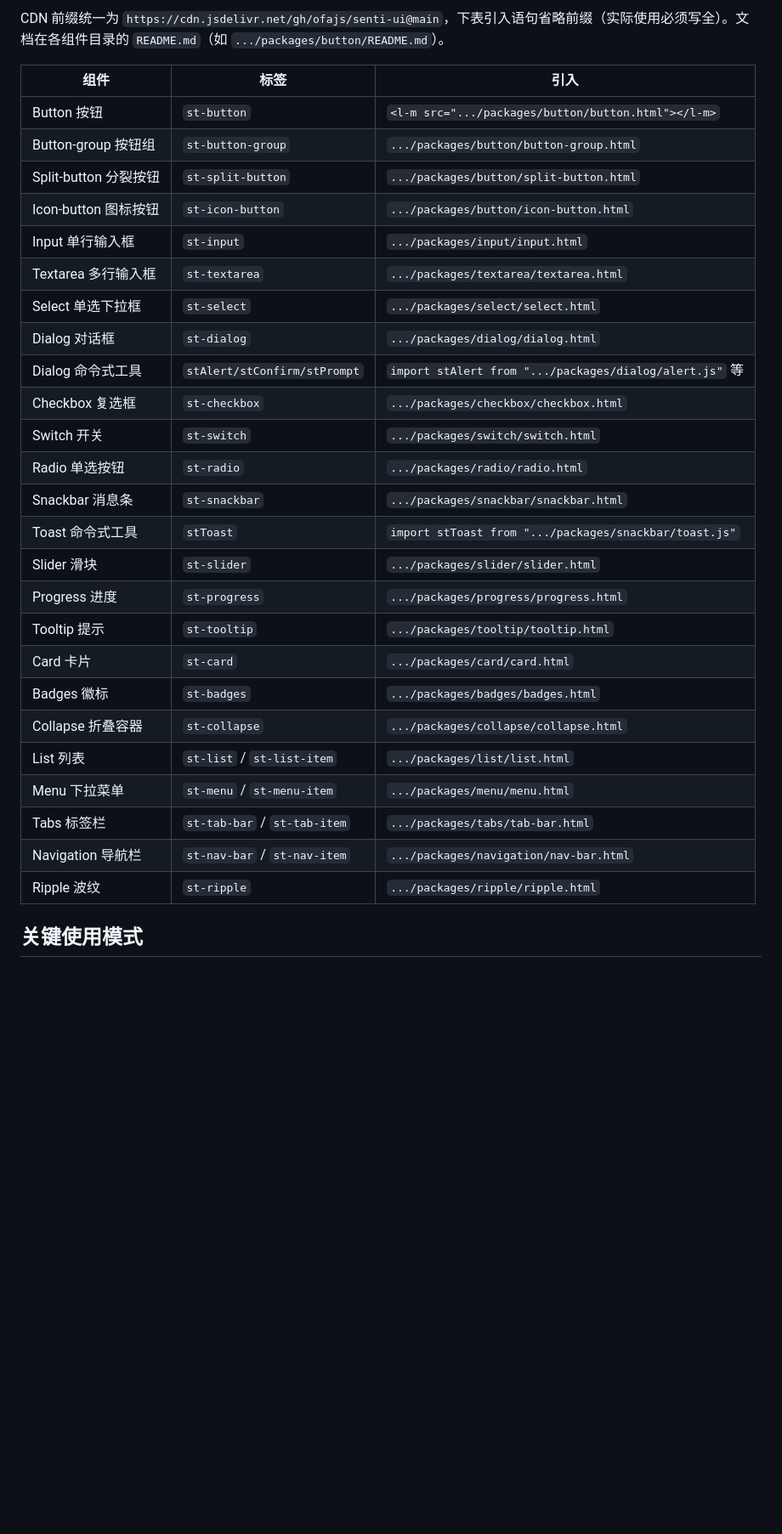
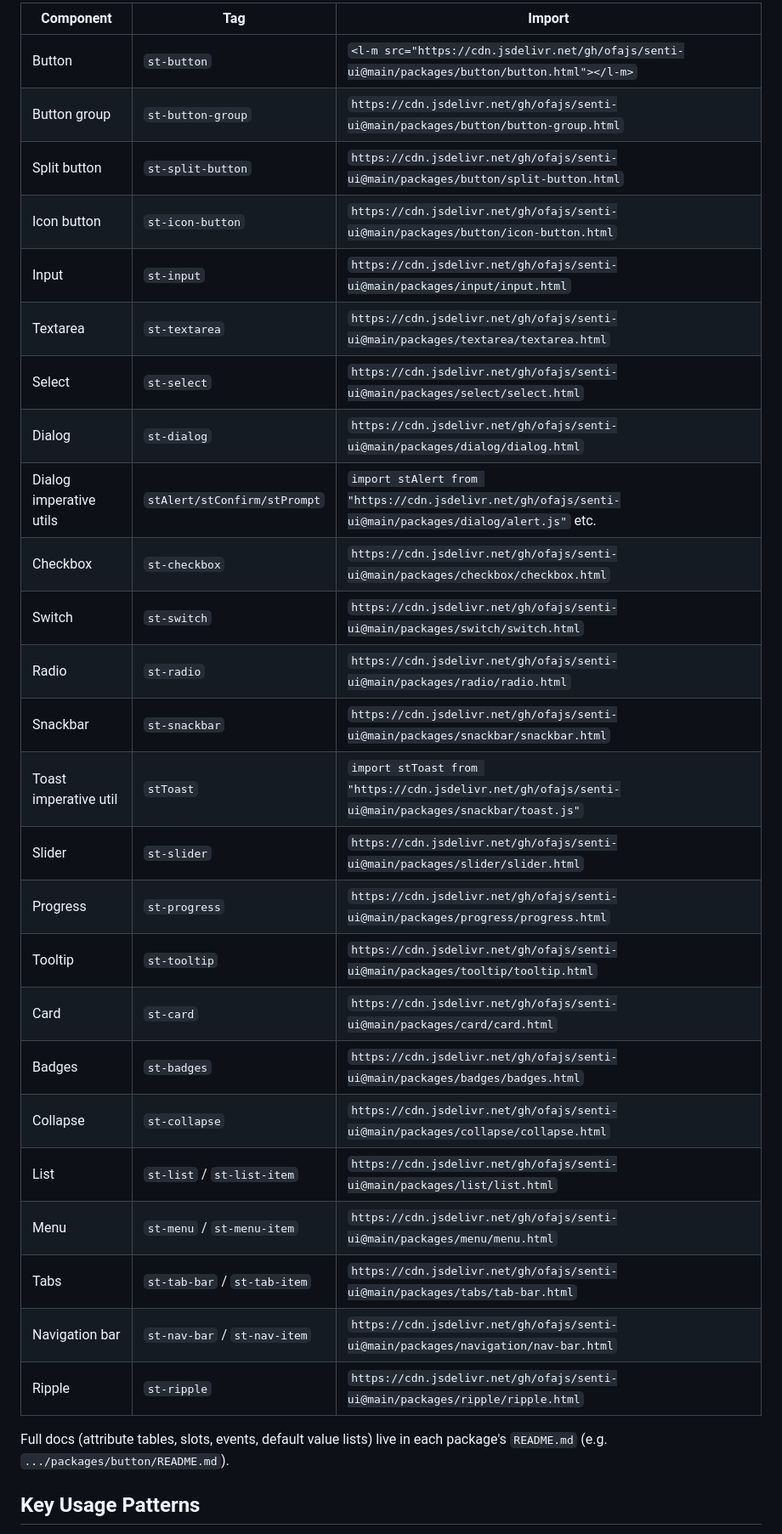
Before and after one commit to ofajs/senti-ui, a Markdown page: README.md, the part around one of its changes. Shown at 85% size. GitHub-like rendering; blank space fills up the shorter version.

```diff
--- a/README.md
+++ b/README.md
@@ -44,33 +57,33 @@
 
-CDN 前缀统一为 `https://cdn.jsdelivr.net/gh/ofajs/senti-ui@main`，下表引入语句省略前缀（实际使用必须写全）。文档在各组件目录的 `README.md`（如 `.../packages/button/README.md`）。
+| Component | Tag | Import |
+|------|------|------|
+| Button | `st-button` | `<l-m src="https://cdn.jsdelivr.net/gh/ofajs/senti-ui@main/packages/button/button.html"></l-m>` |
+| Button group | `st-button-group` | `https://cdn.jsdelivr.net/gh/ofajs/senti-ui@main/packages/button/button-group.html` |
+| Split button | `st-split-button` | `https://cdn.jsdelivr.net/gh/ofajs/senti-ui@main/packages/button/split-button.html` |
+| Icon button | `st-icon-button` | `https://cdn.jsdelivr.net/gh/ofajs/senti-ui@main/packages/button/icon-button.html` |
+| Input | `st-input` | `https://cdn.jsdelivr.net/gh/ofajs/senti-ui@main/packages/input/input.html` |
+| Textarea | `st-textarea` | `https://cdn.jsdelivr.net/gh/ofajs/senti-ui@main/packages/textarea/textarea.html` |
+| Select | `st-select` | `https://cdn.jsdelivr.net/gh/ofajs/senti-ui@main/packages/select/select.html` |
+| Dialog | `st-dialog` | `https://cdn.jsdelivr.net/gh/ofajs/senti-ui@main/packages/dialog/dialog.html` |
+| Dialog imperative utils | `stAlert/stConfirm/stPrompt` | `import stAlert from "https://cdn.jsdelivr.net/gh/ofajs/senti-ui@main/packages/dialog/alert.js"` etc. |
+| Checkbox | `st-checkbox` | `https://cdn.jsdelivr.net/gh/ofajs/senti-ui@main/packages/checkbox/checkbox.html` |
+| Switch | `st-switch` | `https://cdn.jsdelivr.net/gh/ofajs/senti-ui@main/packages/switch/switch.html` |
+| Radio | `st-radio` | `https://cdn.jsdelivr.net/gh/ofajs/senti-ui@main/packages/radio/radio.html` |
+| Snackbar | `st-snackbar` | `https://cdn.jsdelivr.net/gh/ofajs/senti-ui@main/packages/snackbar/snackbar.html` |
+| Toast imperative util | `stToast` | `import stToast from "https://cdn.jsdelivr.net/gh/ofajs/senti-ui@main/packages/snackbar/toast.js"` |
+| Slider | `st-slider` | `https://cdn.jsdelivr.net/gh/ofajs/senti-ui@main/packages/slider/slider.html` |
+| Progress | `st-progress` | `https://cdn.jsdelivr.net/gh/ofajs/senti-ui@main/packages/progress/progress.html` |
+| Tooltip | `st-tooltip` | `https://cdn.jsdelivr.net/gh/ofajs/senti-ui@main/packages/tooltip/tooltip.html` |
+| Card | `st-card` | `https://cdn.jsdelivr.net/gh/ofajs/senti-ui@main/packages/card/card.html` |
+| Badges | `st-badges` | `https://cdn.jsdelivr.net/gh/ofajs/senti-ui@main/packages/badges/badges.html` |
+| Collapse | `st-collapse` | `https://cdn.jsdelivr.net/gh/ofajs/senti-ui@main/packages/collapse/collapse.html` |
+| List | `st-list` / `st-list-item` | `https://cdn.jsdelivr.net/gh/ofajs/senti-ui@main/packages/list/list.html` |
+| Menu | `st-menu` / `st-menu-item` | `https://cdn.jsdelivr.net/gh/ofajs/senti-ui@main/packages/menu/menu.html` |
+| Tabs | `st-tab-bar` / `st-tab-item` | `https://cdn.jsdelivr.net/gh/ofajs/senti-ui@main/packages/tabs/tab-bar.html` |
+| Navigation bar | `st-nav-bar` / `st-nav-item` | `https://cdn.jsdelivr.net/gh/ofajs/senti-ui@main/packages/navigation/nav-bar.html` |
+| Ripple | `st-ripple` | `https://cdn.jsdelivr.net/gh/ofajs/senti-ui@main/packages/ripple/ripple.html` |
 
-| 组件 | 标签 | 引入 |
-|------|------|------|
-| Button 按钮 | `st-button` | `<l-m src=".../packages/button/button.html"></l-m>` |
-| Button-group 按钮组 | `st-button-group` | `.../packages/button/button-group.html` |
-| Split-button 分裂按钮 | `st-split-button` | `.../packages/button/split-button.html` |
-| Icon-button 图标按钮 | `st-icon-button` | `.../packages/button/icon-button.html` |
-| Input 单行输入框 | `st-input` | `.../packages/input/input.html` |
-| Textarea 多行输入框 | `st-textarea` | `.../packages/textarea/textarea.html` |
-| Select 单选下拉框 | `st-select` | `.../packages/select/select.html` |
-| Dialog 对话框 | `st-dialog` | `.../packages/dialog/dialog.html` |
-| Dialog 命令式工具 | `stAlert/stConfirm/stPrompt` | `import stAlert from ".../packages/dialog/alert.js"` 等 |
-| Checkbox 复选框 | `st-checkbox` | `.../packages/checkbox/checkbox.html` |
-| Switch 开关 | `st-switch` | `.../packages/switch/switch.html` |
-| Radio 单选按钮 | `st-radio` | `.../packages/radio/radio.html` |
-| Snackbar 消息条 | `st-snackbar` | `.../packages/snackbar/snackbar.html` |
-| Toast 命令式工具 | `stToast` | `import stToast from ".../packages/snackbar/toast.js"` |
-| Slider 滑块 | `st-slider` | `.../packages/slider/slider.html` |
-| Progress 进度 | `st-progress` | `.../packages/progress/progress.html` |
-| Tooltip 提示 | `st-tooltip` | `.../packages/tooltip/tooltip.html` |
-| Card 卡片 | `st-card` | `.../packages/card/card.html` |
-| Badges 徽标 | `st-badges` | `.../packages/badges/badges.html` |
-| Collapse 折叠容器 | `st-collapse` | `.../packages/collapse/collapse.html` |
-| List 列表 | `st-list` / `st-list-item` | `.../packages/list/list.html` |
-| Menu 下拉菜单 | `st-menu` / `st-menu-item` | `.../packages/menu/menu.html` |
-| Tabs 标签栏 | `st-tab-bar` / `st-tab-item` | `.../packages/tabs/tab-bar.html` |
-| Navigation 导航栏 | `st-nav-bar` / `st-nav-item` | `.../packages/navigation/nav-bar.html` |
-| Ripple 波纹 | `st-ripple` | `.../packages/ripple/ripple.html` |
+Full docs (attribute tables, slots, events, default value lists) live in each package's `README.md` (e.g. `.../packages/button/README.md`).
 
-## 关键使用模式
+## Key Usage Patterns
 
```
Also changed, not shown: other parts of README.md (+57 -44 lines), README.zh-CN.md (added, +161 -0 lines).
